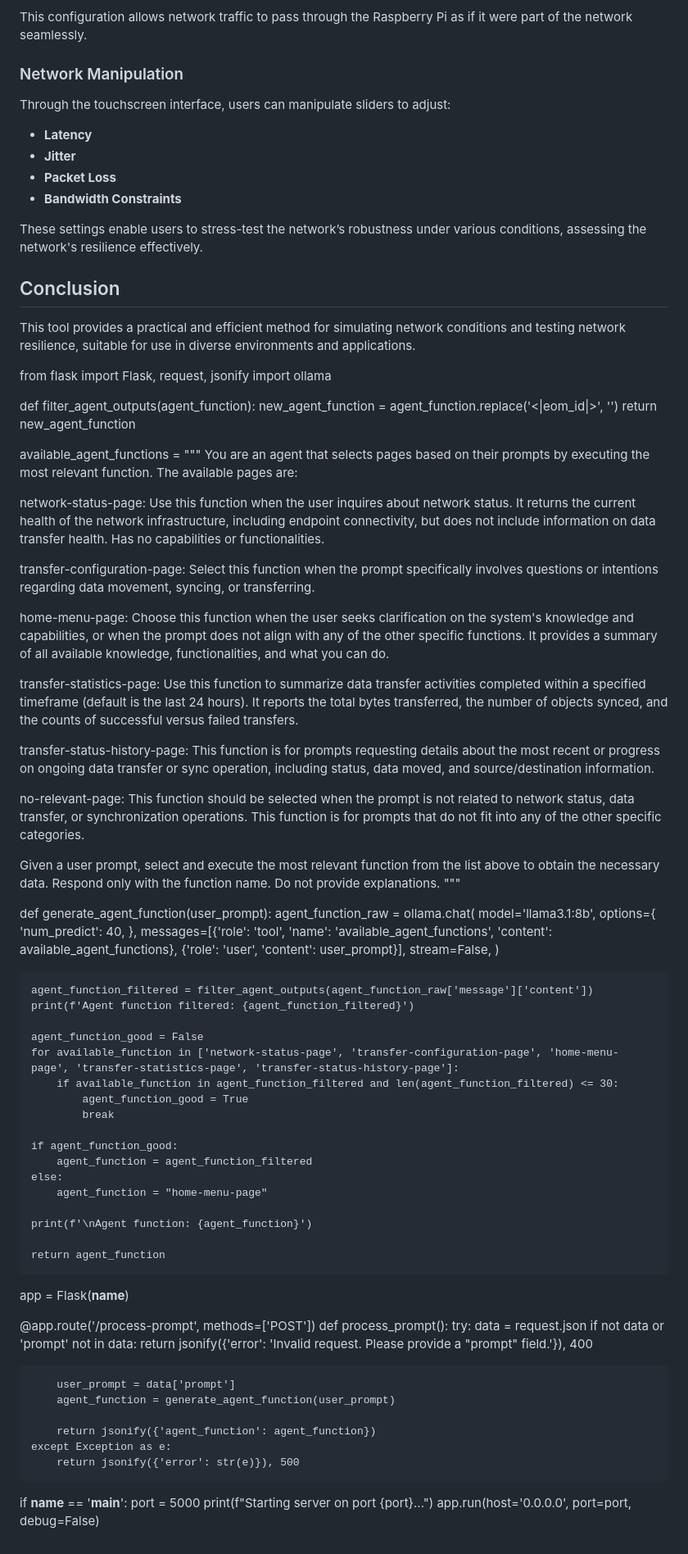
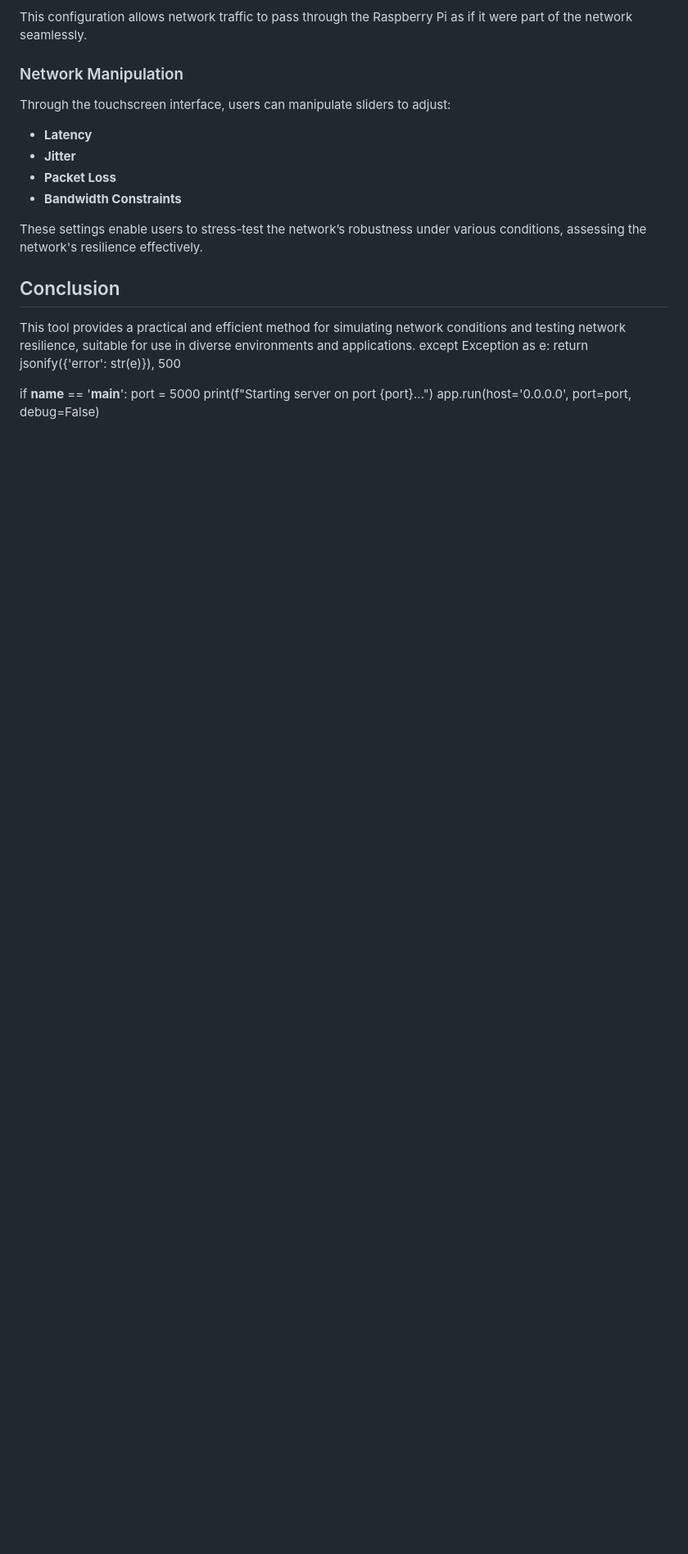
Before and after one commit to LeafmanZ/network-disruptor-ens, a Markdown page: README.md, the part around the change. Shown at 82% size. GitHub-like rendering; blank space fills up the shorter version.

```diff
--- a/README.md
+++ b/README.md
@@ -78,74 +78,6 @@ These settings enable users to stress-test the network’s robustness under vari
 ## Conclusion
 
 This tool provides a practical and efficient method for simulating network conditions and testing network resilience, suitable for use in diverse environments and applications.
-
-from flask import Flask, request, jsonify
-import ollama
-
-def filter_agent_outputs(agent_function):
-    new_agent_function = agent_function.replace('<|eom_id|>', '')
-    return new_agent_function
-
-available_agent_functions = """
-You are an agent that selects pages based on their prompts by executing the most relevant function. The available pages are:
-
-network-status-page: Use this function when the user inquires about network status. It returns the current health of the network infrastructure, including endpoint connectivity, but does not include information on data transfer health. Has no capabilities or functionalities.
-
-transfer-configuration-page: Select this function when the prompt specifically involves questions or intentions regarding data movement, syncing, or transferring.
-
-home-menu-page: Choose this function when the user seeks clarification on the system's knowledge and capabilities, or when the prompt does not align with any of the other specific functions. It provides a summary of all available knowledge, functionalities, and what you can do.
-
-transfer-statistics-page: Use this function to summarize data transfer activities completed within a specified timeframe (default is the last 24 hours). It reports the total bytes transferred, the number of objects synced, and the counts of successful versus failed transfers.
-
-transfer-status-history-page: This function is for prompts requesting details about the most recent or progress on ongoing data transfer or sync operation, including status, data moved, and source/destination information.
-
-no-relevant-page: This function should be selected when the prompt is not related to network status, data transfer, or synchronization operations. This function is for prompts that do not fit into any of the other specific categories.
-
-Given a user prompt, select and execute the most relevant function from the list above to obtain the necessary data. Respond only with the function name. Do not provide explanations.
-"""
-
-def generate_agent_function(user_prompt):
-    agent_function_raw = ollama.chat(
-        model='llama3.1:8b',
-        options={
-            'num_predict': 40,
-        },
-        messages=[{'role': 'tool', 'name': 'available_agent_functions', 'content': available_agent_functions},
-                  {'role': 'user', 'content': user_prompt}],
-        stream=False,
-    )
-
-    agent_function_filtered = filter_agent_outputs(agent_function_raw['message']['content'])
-    print(f'Agent function filtered: {agent_function_filtered}')
-
-    agent_function_good = False
-    for available_function in ['network-status-page', 'transfer-configuration-page', 'home-menu-page', 'transfer-statistics-page', 'transfer-status-history-page']:
-        if available_function in agent_function_filtered and len(agent_function_filtered) <= 30:
-            agent_function_good = True
-            break
-
-    if agent_function_good:
-        agent_function = agent_function_filtered
-    else:
-        agent_function = "home-menu-page"
-
-    print(f'\nAgent function: {agent_function}')
-
-    return agent_function
-
-app = Flask(__name__)
-
-@app.route('/process-prompt', methods=['POST'])
-def process_prompt():
-    try:
-        data = request.json
-        if not data or 'prompt' not in data:
-            return jsonify({'error': 'Invalid request. Please provide a "prompt" field.'}), 400
-
-        user_prompt = data['prompt']
-        agent_function = generate_agent_function(user_prompt)
-
-        return jsonify({'agent_function': agent_function})
     except Exception as e:
         return jsonify({'error': str(e)}), 500
 
```
